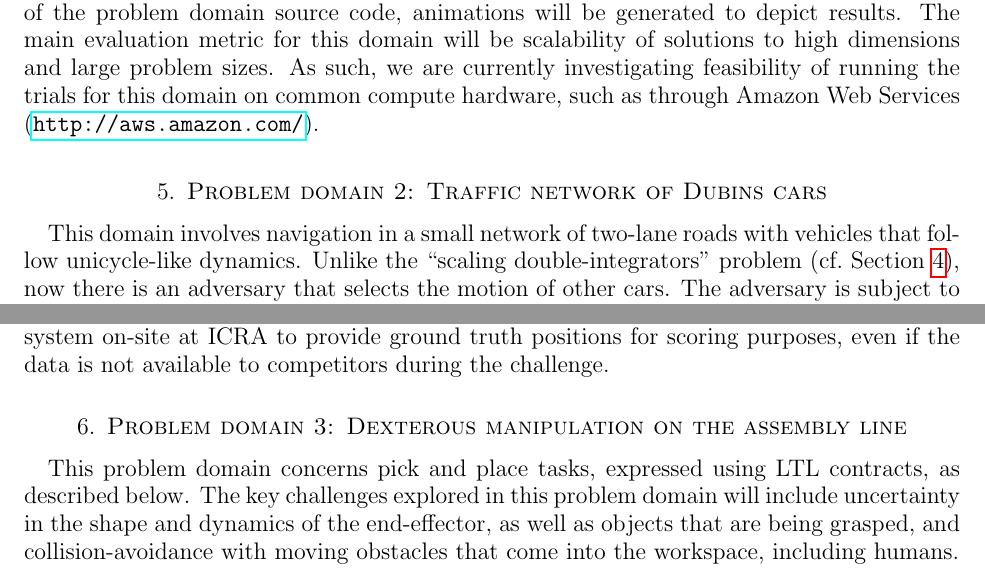
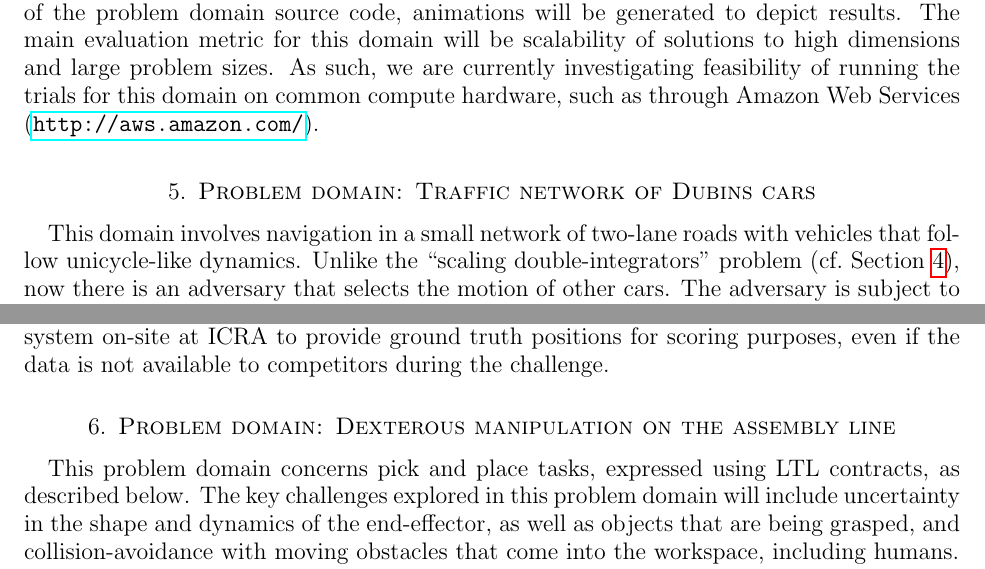
Before and after one commit to fmrchallenge/fmrbenchmark, a LaTeX paper (doc/icra2015/icra2015formalmethodschallenge.tex): two parts of pages 3 and 4 of 5, joined at a grey line, cut so that both start at the same text. Compiled offline with pdfLaTeX.

Commit message:
Remove domain numbers from section titles

```diff
--- a/doc/icra2015/icra2015formalmethodschallenge.tex
+++ b/doc/icra2015/icra2015formalmethodschallenge.tex
@@ -172,7 +172,7 @@ of running the trials for this domain on common compute hardware,
 such as through Amazon Web Services (\url{http://aws.amazon.com/}).
 
 
-\section{Problem domain 2: Traffic network of Dubins cars}\label{sec:trafficdubins}
+\section{Problem domain: Traffic network of Dubins cars}\label{sec:trafficdubins}
 
 This domain involves navigation in a small network of two-lane roads with
 vehicles that follow unicycle-like dynamics.  Unlike the ``scaling
@@ -257,7 +257,7 @@ to install such a system on-site at ICRA to provide ground truth positions for
 scoring purposes, even if the data is not available to competitors during the
 challenge.
 
-\section{Problem domain 3: Dexterous manipulation on the assembly line}\label{sec:dexterousmanip}
+\section{Problem domain: Dexterous manipulation on the assembly line}\label{sec:dexterousmanip}
 
 This problem domain concerns pick and place tasks, expressed using LTL
 contracts, as described below. The key challenges explored in this problem
```
Also changed, not shown: doc/icra2015/icra2015formalmethodschallenge.tex (2 more changed lines).
